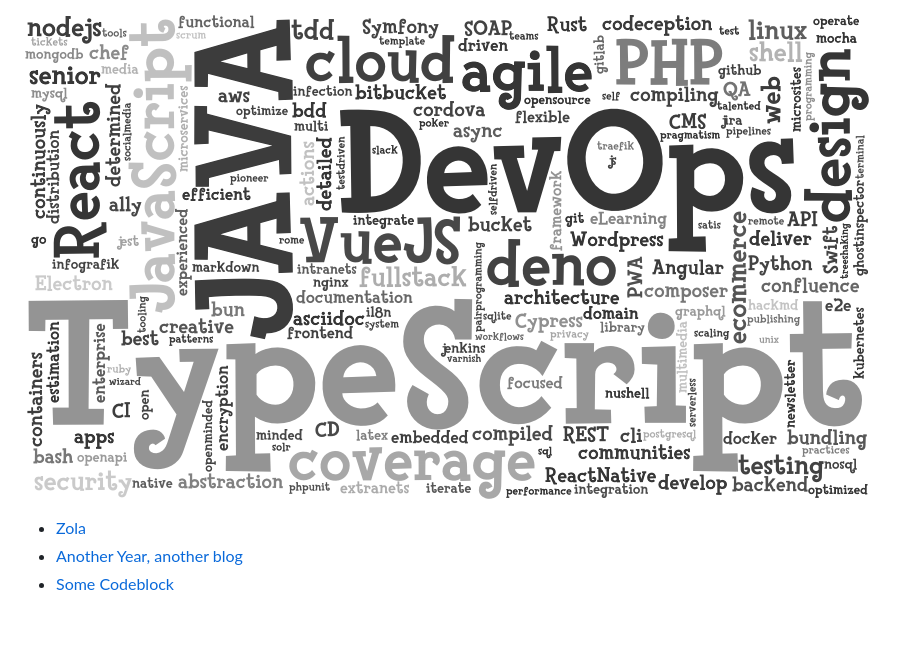
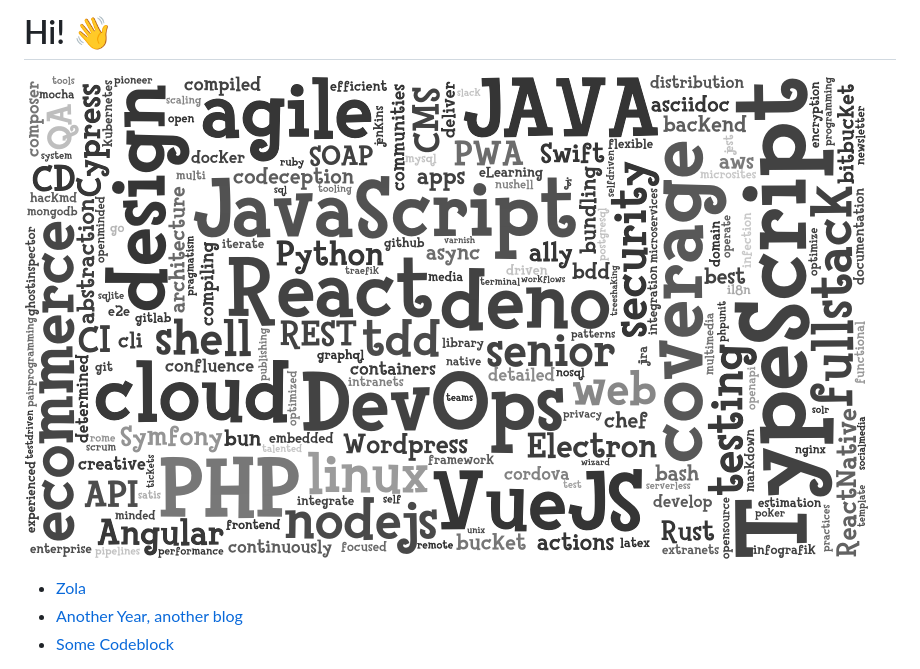
Before and after one commit to mborejdo/mborejdo, a Markdown page: README.md, the part around the change. GitHub-like rendering; pictures changed too: cloud.png; blank space fills up the shorter version.

Commit message:
Update Repo

```diff
--- a/README.md
+++ b/README.md
@@ -1,3 +1,5 @@
+# Hi!  👋
+
 ![me](cloud.png "Cloud")
 
 
```
